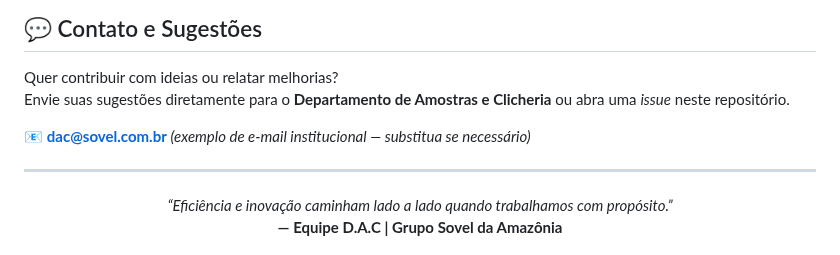
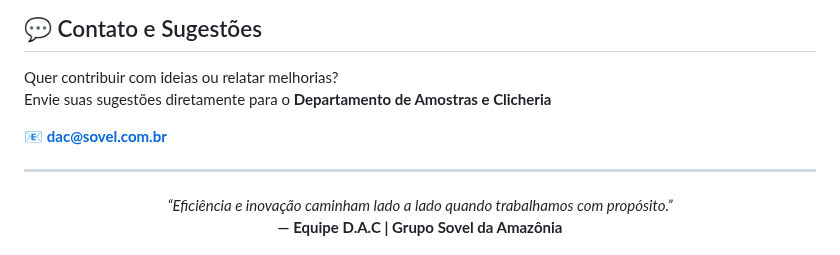
Before and after one commit to CLICHERIA/Controle_de_Ferramentais, a Markdown page: README.md, the part around the change. Drawn GitHub-style.

```diff
--- a/README.md
+++ b/README.md
@@ -72,9 +72,9 @@ Estamos **de braços abertos** para receber **recomendações e sugestões de me
 ## 💬 Contato e Sugestões
 
 Quer contribuir com ideias ou relatar melhorias?
-Envie suas sugestões diretamente para o **Departamento de Amostras e Clicheria** ou abra uma *issue* neste repositório.
+Envie suas sugestões diretamente para o **Departamento de Amostras e Clicheria**
 
-📧 **dac@sovel.com.br** *(exemplo de e-mail institucional — substitua se necessário)*
+📧 **dac@sovel.com.br**
 
 ---
 
```
